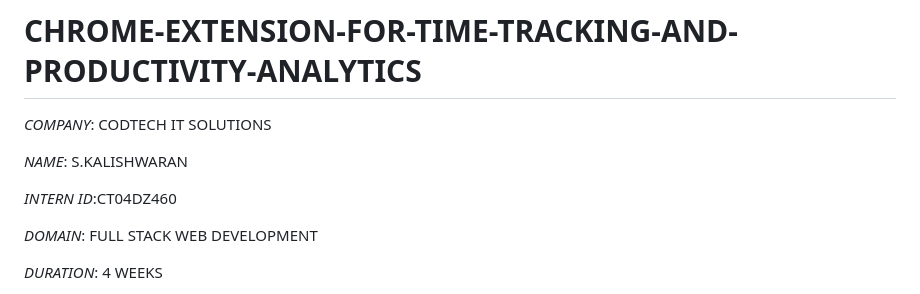
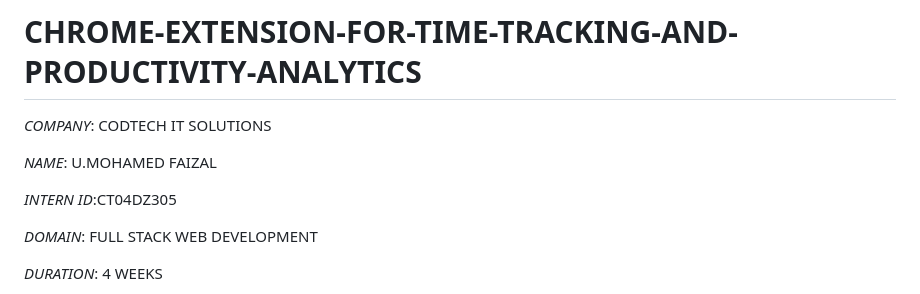
Before and after one commit to Mohamed-faizal-0010/CHROME-EXTENSION-FOR-TIME-TRACKING-AND-PRODUCTIVITY-ANALYTICS, a Markdown page: README.md, the part around the change. Rendered like a GitHub page.

```diff
--- a/README.md
+++ b/README.md
@@ -2,9 +2,9 @@
 
 *COMPANY*: CODTECH IT SOLUTIONS
 
-*NAME*: S.KALISHWARAN
+*NAME*: U.MOHAMED FAIZAL
 
-*INTERN ID*:CT04DZ460
+*INTERN ID*:CT04DZ305
 
 *DOMAIN*: FULL STACK WEB DEVELOPMENT
 
```
